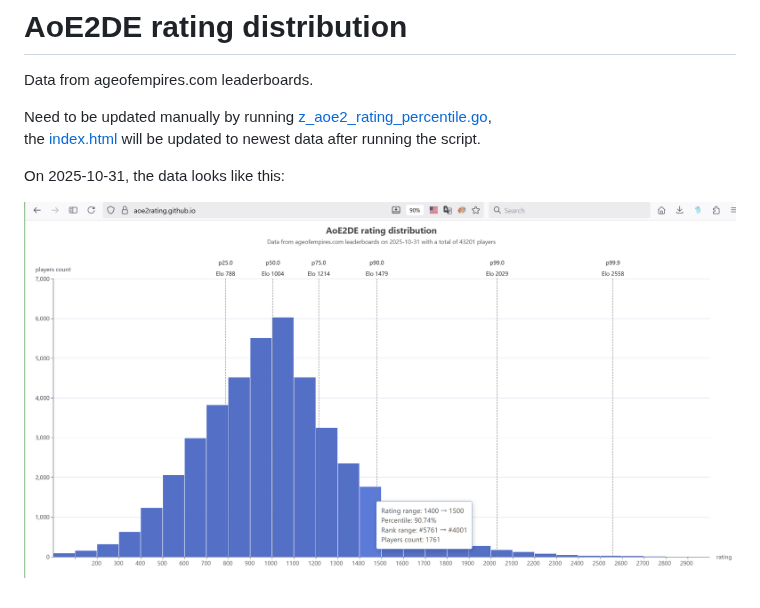
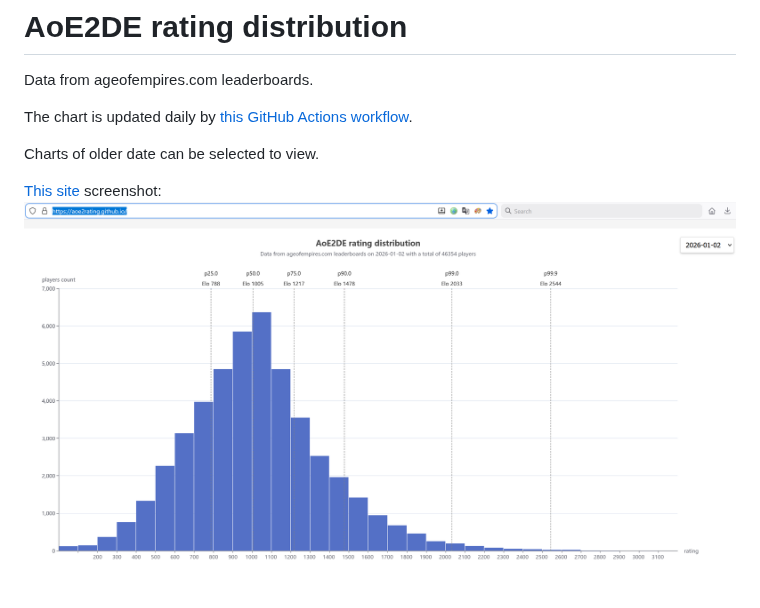
Before and after one commit to aoe2rating/aoe2rating.github.io, a Markdown page: README.md, the part around the change. Rendered like a GitHub page; pictures changed too: screenshot_202510.jpg (deleted), screenshot_202601.png (added).

Commit message:
update README to reflect automated data updates and add links to charts

```diff
--- a/README.md
+++ b/README.md
@@ -2,9 +2,10 @@
 
 Data from ageofempires.com leaderboards.
 
-Need to be updated manually by running [z_aoe2_rating_percentile.go](z_aoe2_rating_percentile.go),
-the [index.html](index.html) will be updated to newest data after running the script.
+The chart is updated daily by [this GitHub Actions workflow](
+https://github.com/daominah/age_of_empires_ror_hd/actions/workflows/daily-aoe2-rating-update.yml).
 
-On 2025-10-31, the data looks like this:
+Charts of older date can be selected to view.
 
-[![AoE2DE rating distribution](screenshot_202510.jpg)](screenshot_202510.jpg)
+[This site](https://aoe2rating.github.io/) screenshot:
+[![AoE2DE rating distribution](screenshot_202601.png)](screenshot_202601.png)
```
